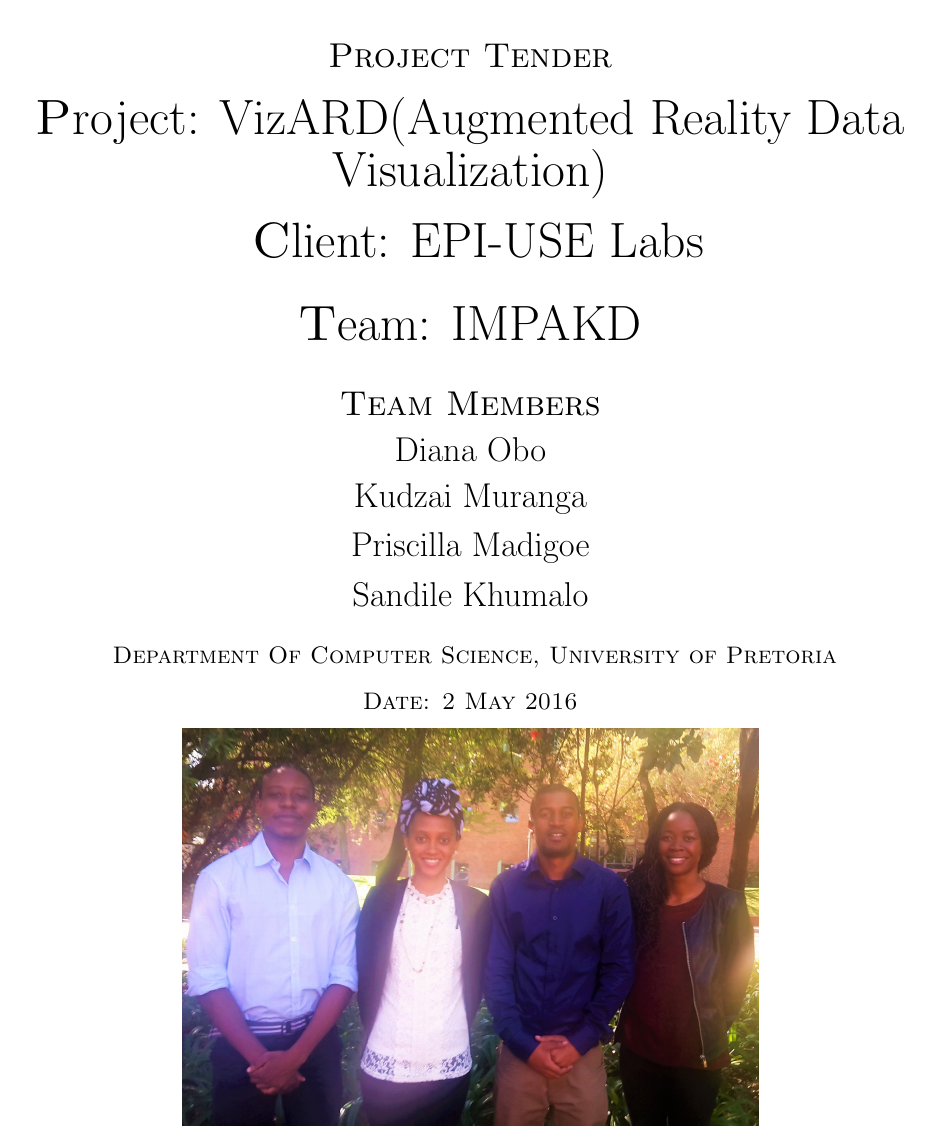
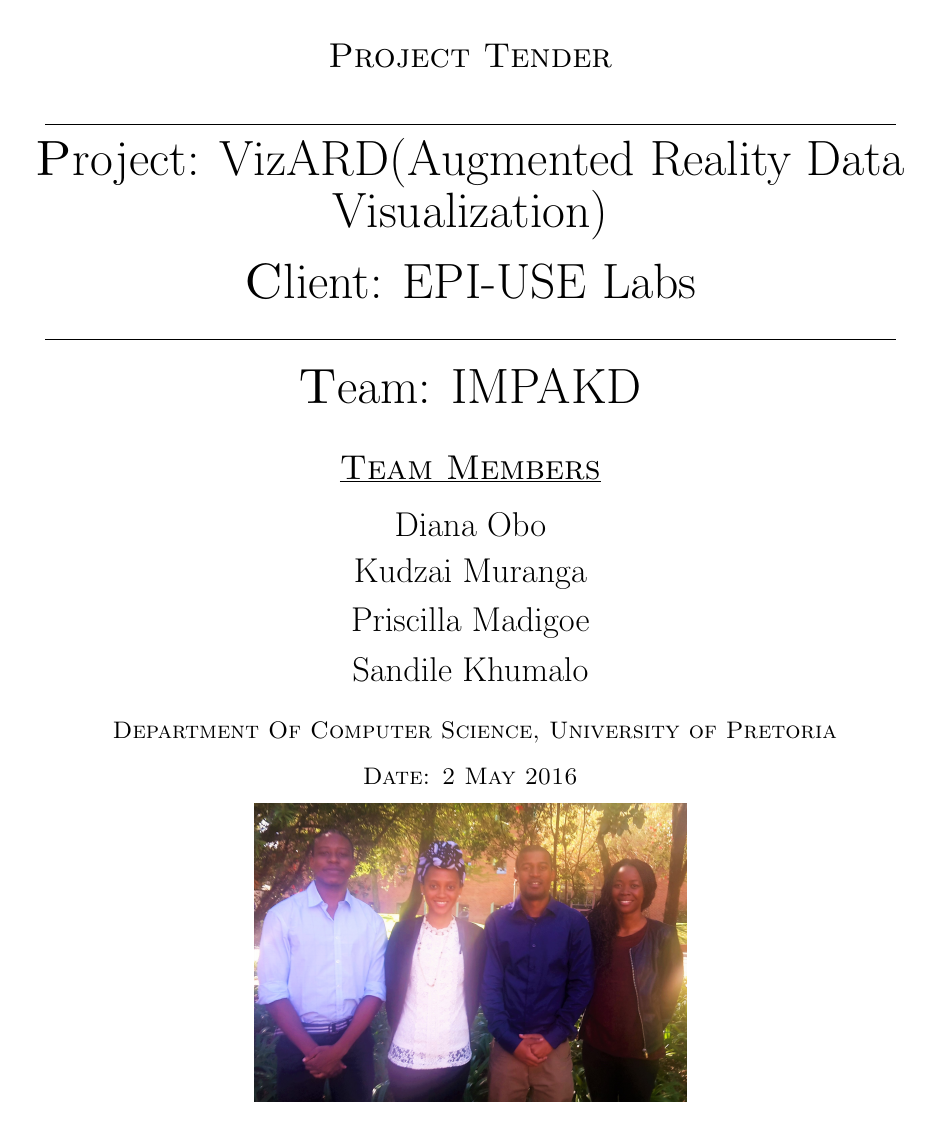
Before and after one commit to u13278012/IMPAKD, a LaTeX document (Documentation/Tenders/vizARD/IMPAKD_vizARD.tex): part of page 1 of 7, cut so that both start at the same text. Compiled offline with pdfLaTeX.

Commit message:
Made syntax changes
Corrected some formatting issues.

```diff
--- a/Documentation/Tenders/vizARD/IMPAKD_vizARD.tex
+++ b/Documentation/Tenders/vizARD/IMPAKD_vizARD.tex
@@ -33,13 +33,16 @@
 \includegraphics[width=1\textwidth]{./University_of_Pretoria_Logo.PNG}\\[0.4cm]
 \textsc{\Large Project Tender}\\[0.5cm]
 % Title
+\rule{15cm}{0.5pt}
 
 { \huge \textsc Project: VizARD(Augmented Reality Data Visualization) }\\[0.4cm]\
-{ \huge \textsc Client: EPI-USE Labs  }\\[0.1cm]\
+{ \huge \textsc Client: EPI-USE Labs  }
 
+\rule{15cm}{0.4pt}
+\\[0.5cm]
 { \huge \textsc Team: IMPAKD  }\\[0.1cm]\
 
-\textsc{\Large Team Members}\\[0.3cm]
+\textsc{\Large\underline{Team Members}}\\[0.5cm]
 
 {\Large Diana {Obo}} \\[0.3cm]
 
@@ -52,7 +55,7 @@
 \textsc{ Department Of Computer Science, University of Pretoria}\\[0.3cm]
 \textsc{Date: 2 May 2016}\\[0.3cm]
 
-\includegraphics[width=4in]{./IMAPKD.jpg}
+\includegraphics[width=3in]{./IMAPKD.jpg}
 
 \vfill
 % Bottom of the page
```
Also changed, not shown: Documentation/Tenders/vizARD/IMPAKD_vizARD.pdf.
